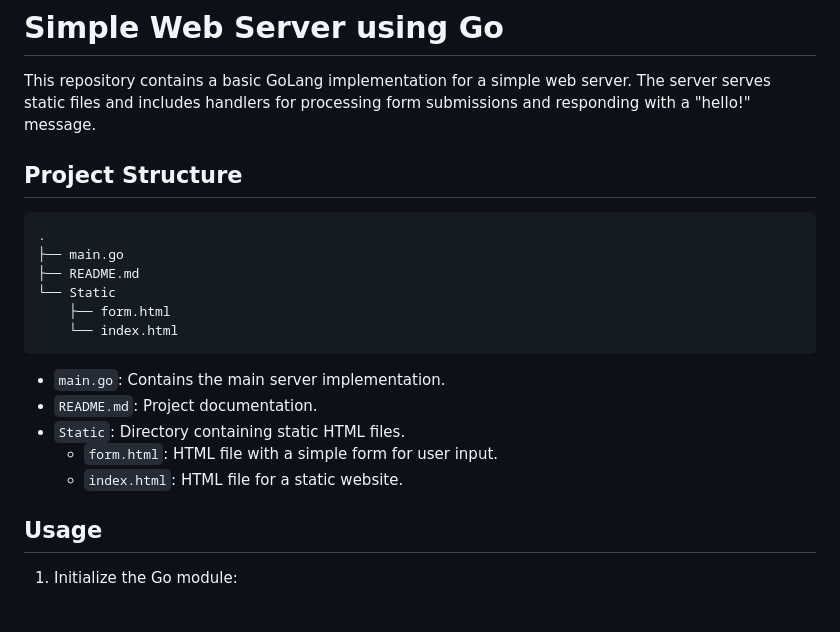
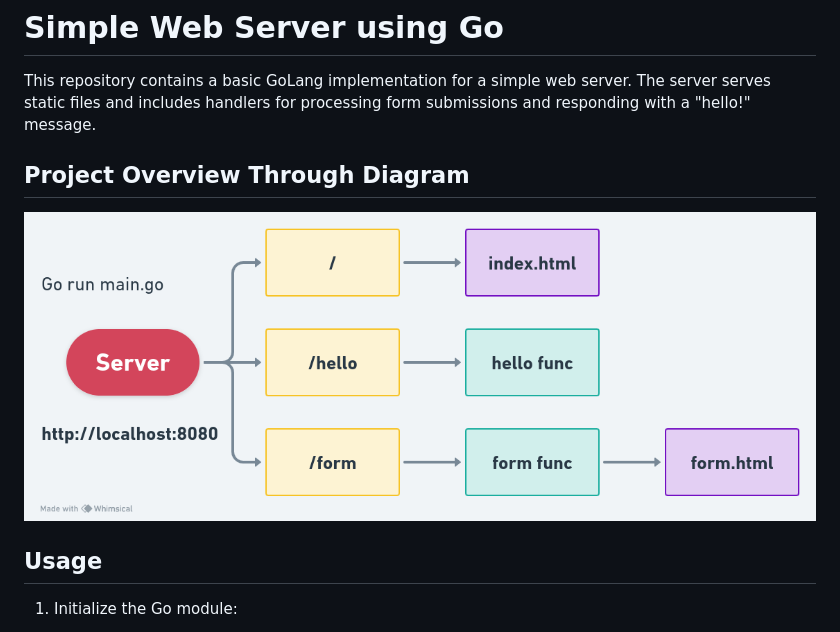
Before and after one commit to panchanandevops/Simple-Web-server-using-Go, a Markdown page: README.md, the part around the change. GitHub-like rendering; pictures changed too: Diagram/Web-server.png (added).

Commit message:
diagram is added

````diff
--- a/README.md
+++ b/README.md
@@ -3,22 +3,12 @@
 
 This repository contains a basic GoLang implementation for a simple web server. The server serves static files and includes handlers for processing form submissions and responding with a "hello!" message.
 
-## Project Structure
 
-```
-.
-├── main.go
-├── README.md
-└── Static
-    ├── form.html
-    └── index.html
-```
 
-- `main.go`: Contains the main server implementation.
-- `README.md`: Project documentation.
-- `Static`: Directory containing static HTML files.
-  - `form.html`: HTML file with a simple form for user input.
-  - `index.html`: HTML file for a static website.
+## Project Overview Through Diagram
+
+![](./Diagram/Web-server.png)
+
 
 ## Usage
 
````
